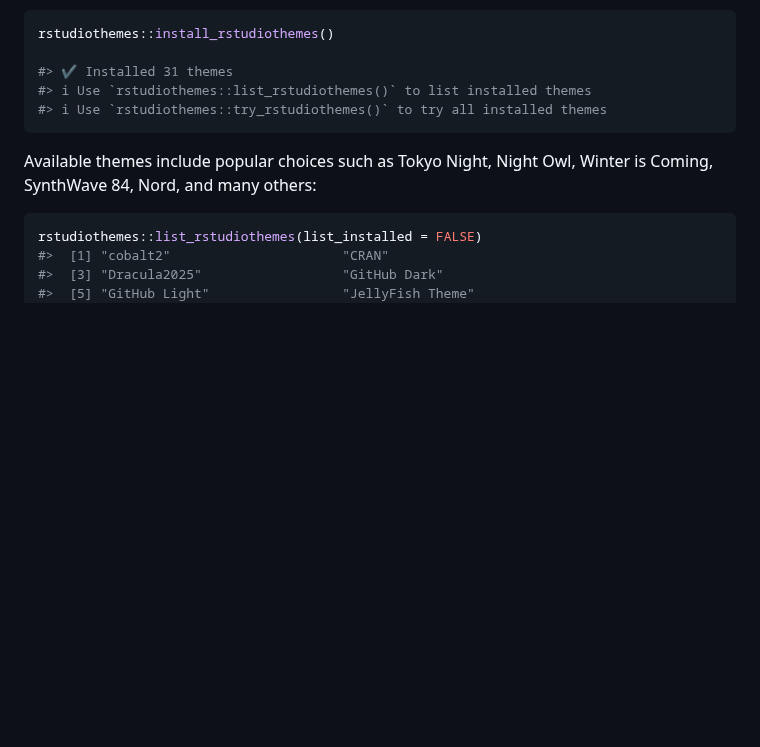
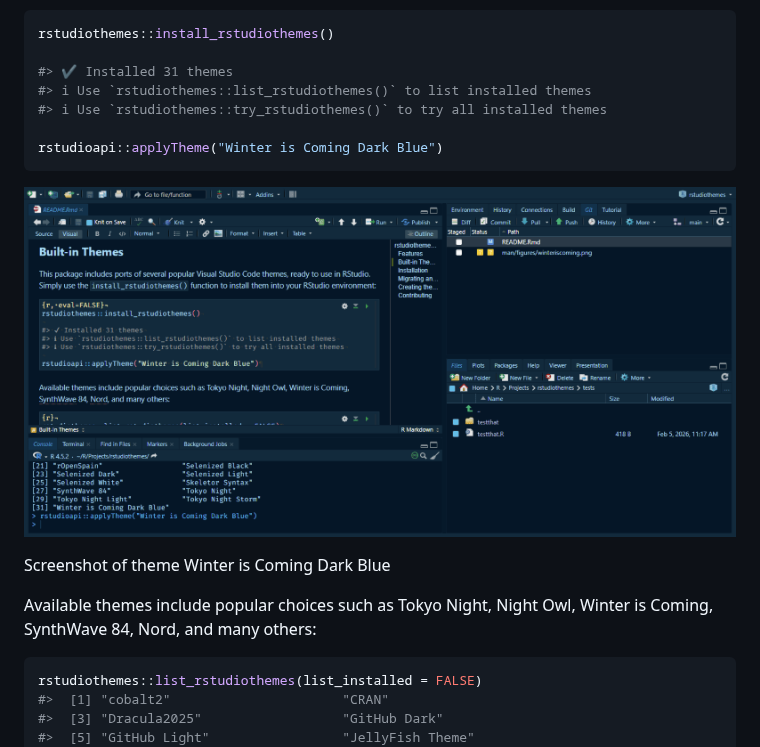
Before and after one commit to dieghernan/rstudiothemes, a Markdown page: index.md, the part around the change. Drawn GitHub-style; pictures changed too: reference/figures/winteriscoming.png (added); blank space fills up the shorter version.

````diff
--- a/index.md
+++ b/index.md
@@ -28,7 +28,14 @@ rstudiothemes::install_rstudiothemes()
 #> ✔ Installed 31 themes
 #> ℹ Use `rstudiothemes::list_rstudiothemes()` to list installed themes
 #> ℹ Use `rstudiothemes::try_rstudiothemes()` to try all installed themes
+
+rstudioapi::applyTheme("Winter is Coming Dark Blue")
 ```
+
+![Screenshot of theme Winter is Coming Dark
+Blue](reference/figures/winteriscoming.png)
+
+Screenshot of theme Winter is Coming Dark Blue
 
 Available themes include popular choices such as Tokyo Night, Night Owl,
 Winter is Coming, SynthWave 84, Nord, and many others:
````
Also changed, not shown: 4 other files.
